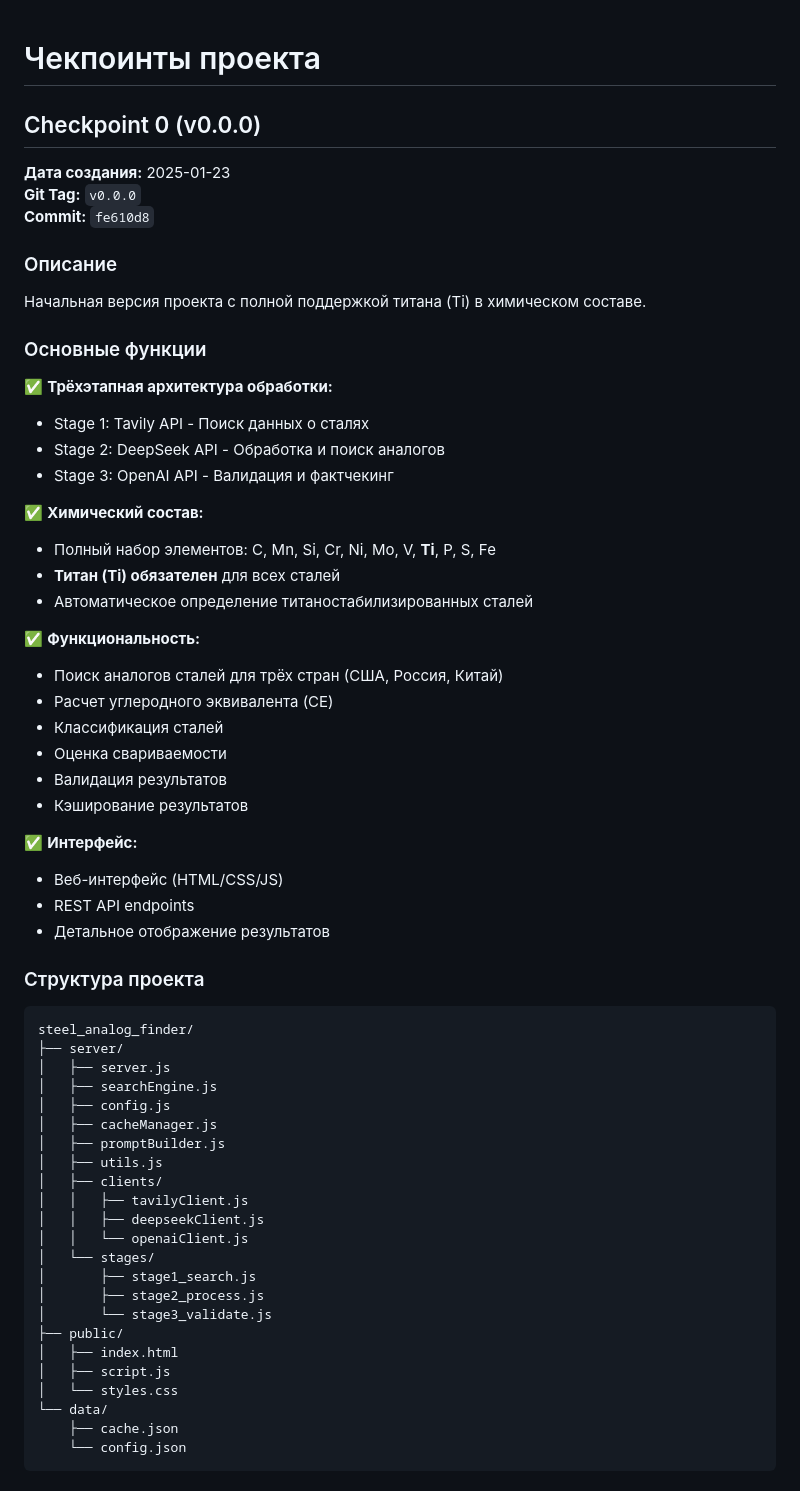
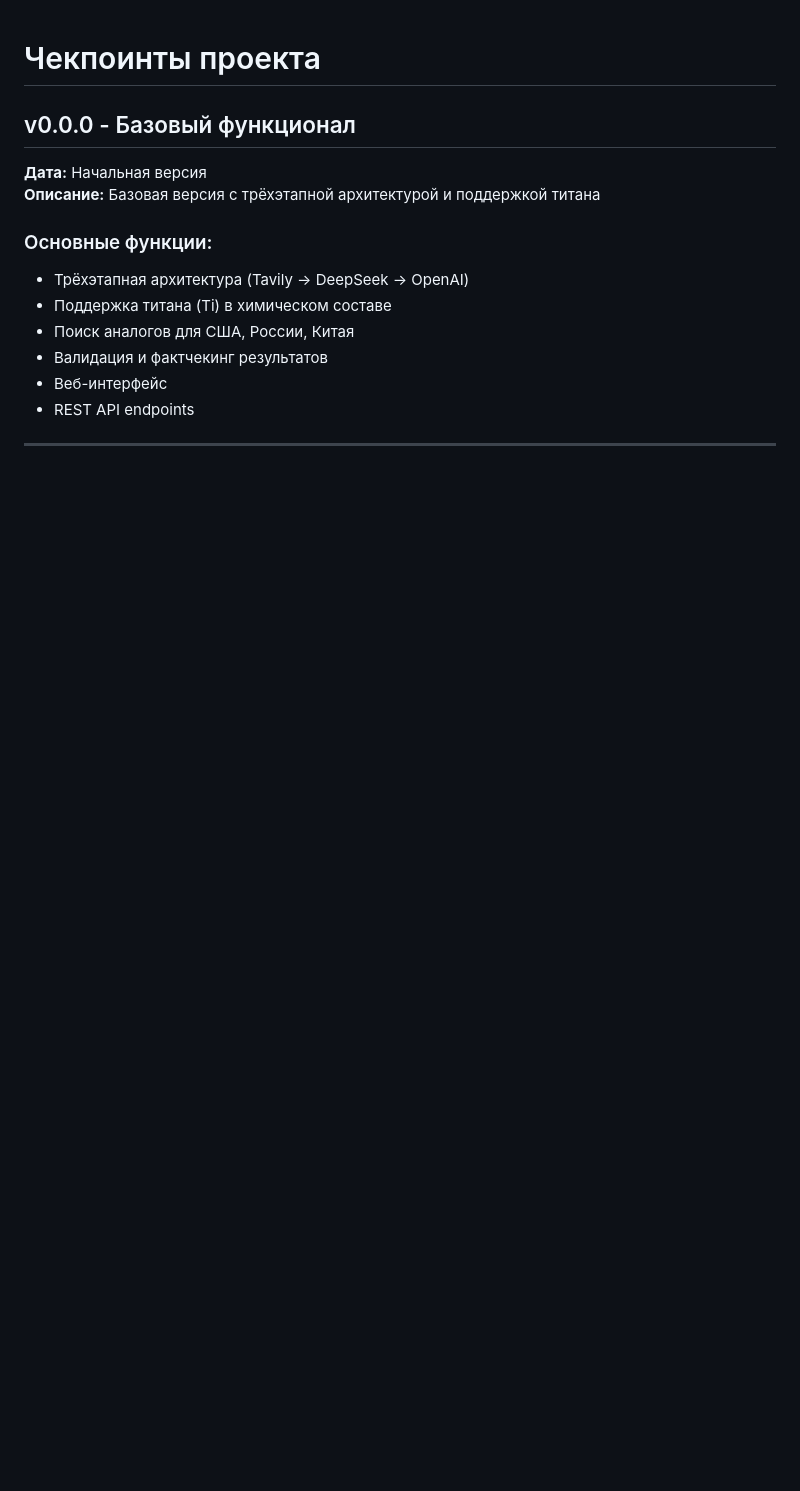
Before and after one commit to niklazov967-cpu/TESTAI, a Markdown page: CHECKPOINTS.md, the part around the change printed below. Rendered like a GitHub page; blank space fills up the shorter version.

````diff
--- a/CHECKPOINTS.md
+++ b/CHECKPOINTS.md
@@ -1,65 +1,13 @@
 # Чекпоинты проекта
 
-## Checkpoint 0 (v0.0.0)
+## v0.0.0 - Базовый функционал
+**Дата:** Начальная версия
+**Описание:** Базовая версия с трёхэтапной архитектурой и поддержкой титана
 
-**Дата создания:** 2025-01-23
-**Git Tag:** `v0.0.0`
-**Commit:** `fe610d8`
-
-### Описание
-
-Начальная версия проекта с полной поддержкой титана (Ti) в химическом составе.
-
-### Основные функции
-
-✅ **Трёхэтапная архитектура обработки:**
-- Stage 1: Tavily API - Поиск данных о сталях
-- Stage 2: DeepSeek API - Обработка и поиск аналогов
-- Stage 3: OpenAI API - Валидация и фактчекинг
-
-✅ **Химический состав:**
-- Полный набор элементов: C, Mn, Si, Cr, Ni, Mo, V, **Ti**, P, S, Fe
-- **Титан (Ti) обязателен** для всех сталей
-- Автоматическое определение титаностабилизированных сталей
-
-✅ **Функциональность:**
-- Поиск аналогов сталей для трёх стран (США, Россия, Китай)
-- Расчет углеродного эквивалента (CE)
-- Классификация сталей
-- Оценка свариваемости
-- Валидация результатов
-- Кэширование результатов
-
-✅ **Интерфейс:**
-- Веб-интерфейс (HTML/CSS/JS)
+### Основные функции:
+- Трёхэтапная архитектура (Tavily → DeepSeek → OpenAI)
+- Поддержка титана (Ti) в химическом составе
+- Поиск аналогов для США, России, Китая
+- Валидация и фактчекинг результатов
+- Веб-интерфейс
 - REST API endpoints
-- Детальное отображение результатов
-
-### Структура проекта
-
-```
-steel_analog_finder/
-├── server/
-│   ├── server.js
-│   ├── searchEngine.js
-│   ├── config.js
-│   ├── cacheManager.js
-│   ├── promptBuilder.js
-│   ├── utils.js
-│   ├── clients/
-│   │   ├── tavilyClient.js
-│   │   ├── deepseekClient.js
-│   │   └── openaiClient.js
-│   └── stages/
-│       ├── stage1_search.js
-│       ├── stage2_process.js
-│       └── stage3_validate.js
-├── public/
-│   ├── index.html
-│   ├── script.js
-│   └── styles.css
-└── data/
-    ├── cache.json
-    └── config.json
-```
-
````
Also changed, not shown: other parts of CHECKPOINTS.md (+64 -29 lines).
